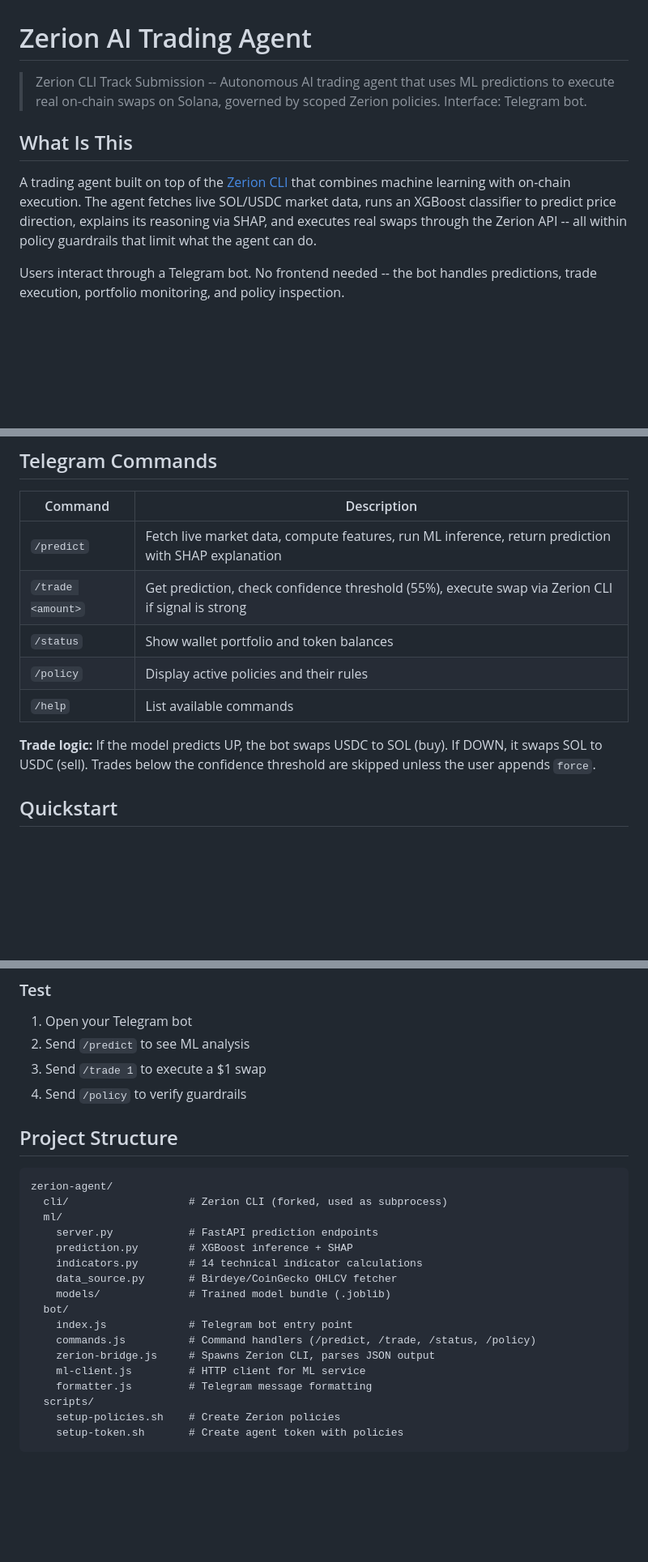
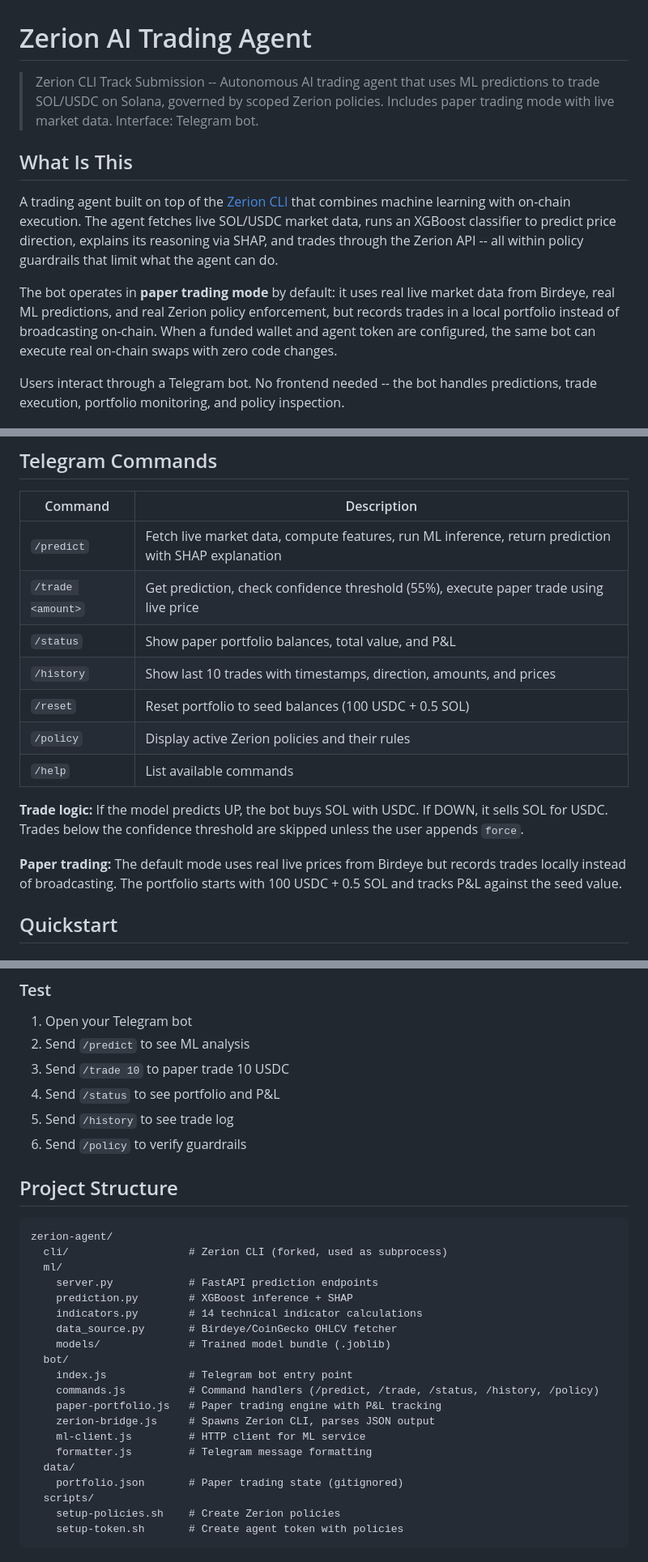
Before and after one commit to sarthakbiswas97/zerion-agent, a Markdown page: README.md, 3 parts joined by grey strips. Shown at 81% size. Rendered like a GitHub page; blank space fills up the shorter version.

Commit message:
docs: update readme with paper trading mode

```diff
--- a/README.md
+++ b/README.md
@@ -1,10 +1,12 @@
 # Zerion AI Trading Agent
 
-> Zerion CLI Track Submission -- Autonomous AI trading agent that uses ML predictions to execute real on-chain swaps on Solana, governed by scoped Zerion policies. Interface: Telegram bot.
+> Zerion CLI Track Submission -- Autonomous AI trading agent that uses ML predictions to trade SOL/USDC on Solana, governed by scoped Zerion policies. Includes paper trading mode with live market data. Interface: Telegram bot.
 
 ## What Is This
 
-A trading agent built on top of the [Zerion CLI](https://github.com/zeriontech/zerion-ai) that combines machine learning with on-chain execution. The agent fetches live SOL/USDC market data, runs an XGBoost classifier to predict price direction, explains its reasoning via SHAP, and executes real swaps through the Zerion API -- all within policy guardrails that limit what the agent can do.
+A trading agent built on top of the [Zerion CLI](https://github.com/zeriontech/zerion-ai) that combines machine learning with on-chain execution. The agent fetches live SOL/USDC market data, runs an XGBoost classifier to predict price direction, explains its reasoning via SHAP, and trades through the Zerion API -- all within policy guardrails that limit what the agent can do.
+
+The bot operates in **paper trading mode** by default: it uses real live market data from Birdeye, real ML predictions, and real Zerion policy enforcement, but records trades in a local portfolio instead of broadcasting on-chain. When a funded wallet and agent token are configured, the same bot can execute real on-chain swaps with zero code changes.
 
 Users interact through a Telegram bot. No frontend needed -- the bot handles predictions, trade execution, portfolio monitoring, and policy inspection.
 
@@ -138,12 +140,16 @@ Three constraints in one policy:
 | Command | Description |
 |---------|-------------|
 | `/predict` | Fetch live market data, compute features, run ML inference, return prediction with SHAP explanation |
-| `/trade <amount>` | Get prediction, check confidence threshold (55%), execute swap via Zerion CLI if signal is strong |
-| `/status` | Show wallet portfolio and token balances |
-| `/policy` | Display active policies and their rules |
+| `/trade <amount>` | Get prediction, check confidence threshold (55%), execute paper trade using live price |
+| `/status` | Show paper portfolio balances, total value, and P&L |
+| `/history` | Show last 10 trades with timestamps, direction, amounts, and prices |
+| `/reset` | Reset portfolio to seed balances (100 USDC + 0.5 SOL) |
+| `/policy` | Display active Zerion policies and their rules |
 | `/help` | List available commands |
 
-**Trade logic:** If the model predicts UP, the bot swaps USDC to SOL (buy). If DOWN, it swaps SOL to USDC (sell). Trades below the confidence threshold are skipped unless the user appends `force`.
+**Trade logic:** If the model predicts UP, the bot buys SOL with USDC. If DOWN, it sells SOL for USDC. Trades below the confidence threshold are skipped unless the user appends `force`.
+
+**Paper trading:** The default mode uses real live prices from Birdeye but records trades locally instead of broadcasting. The portfolio starts with 100 USDC + 0.5 SOL and tracks P&L against the seed value.
 
 ## Quickstart
 
@@ -186,8 +192,10 @@ node bot/index.js
 
 1. Open your Telegram bot
 2. Send `/predict` to see ML analysis
-3. Send `/trade 1` to execute a $1 swap
-4. Send `/policy` to verify guardrails
+3. Send `/trade 10` to paper trade 10 USDC
+4. Send `/status` to see portfolio and P&L
+5. Send `/history` to see trade log
+6. Send `/policy` to verify guardrails
 
 ## Project Structure
 
@@ -202,10 +210,13 @@ zerion-agent/
     models/              # Trained model bundle (.joblib)
   bot/
     index.js             # Telegram bot entry point
-    commands.js          # Command handlers (/predict, /trade, /status, /policy)
+    commands.js          # Command handlers (/predict, /trade, /status, /history, /policy)
+    paper-portfolio.js   # Paper trading engine with P&L tracking
     zerion-bridge.js     # Spawns Zerion CLI, parses JSON output
     ml-client.js         # HTTP client for ML service
     formatter.js         # Telegram message formatting
+  data/
+    portfolio.json       # Paper trading state (gitignored)
   scripts/
     setup-policies.sh    # Create Zerion policies
     setup-token.sh       # Create agent token with policies
```
Also changed, not shown: other parts of README.md (+2 -2 lines).
